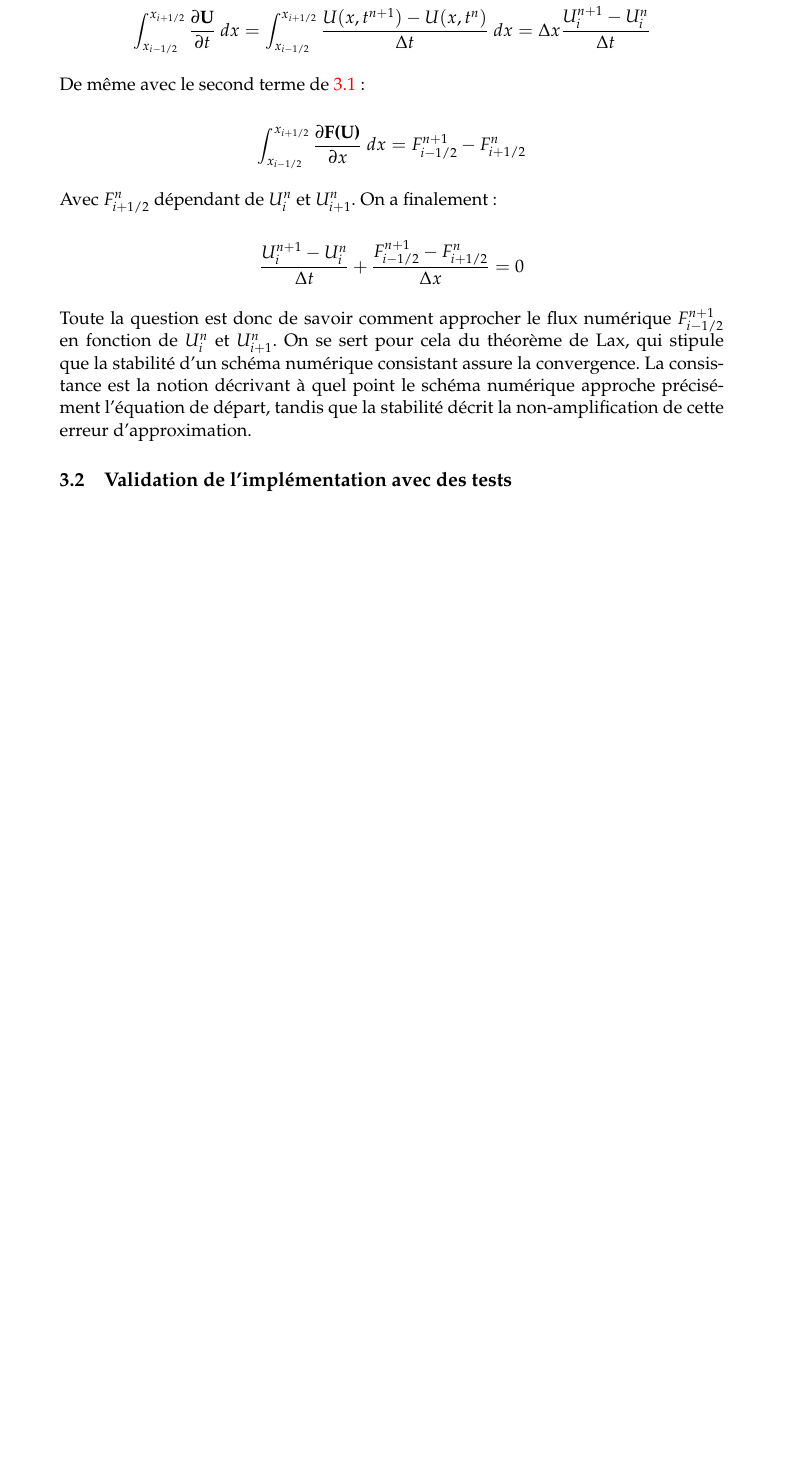
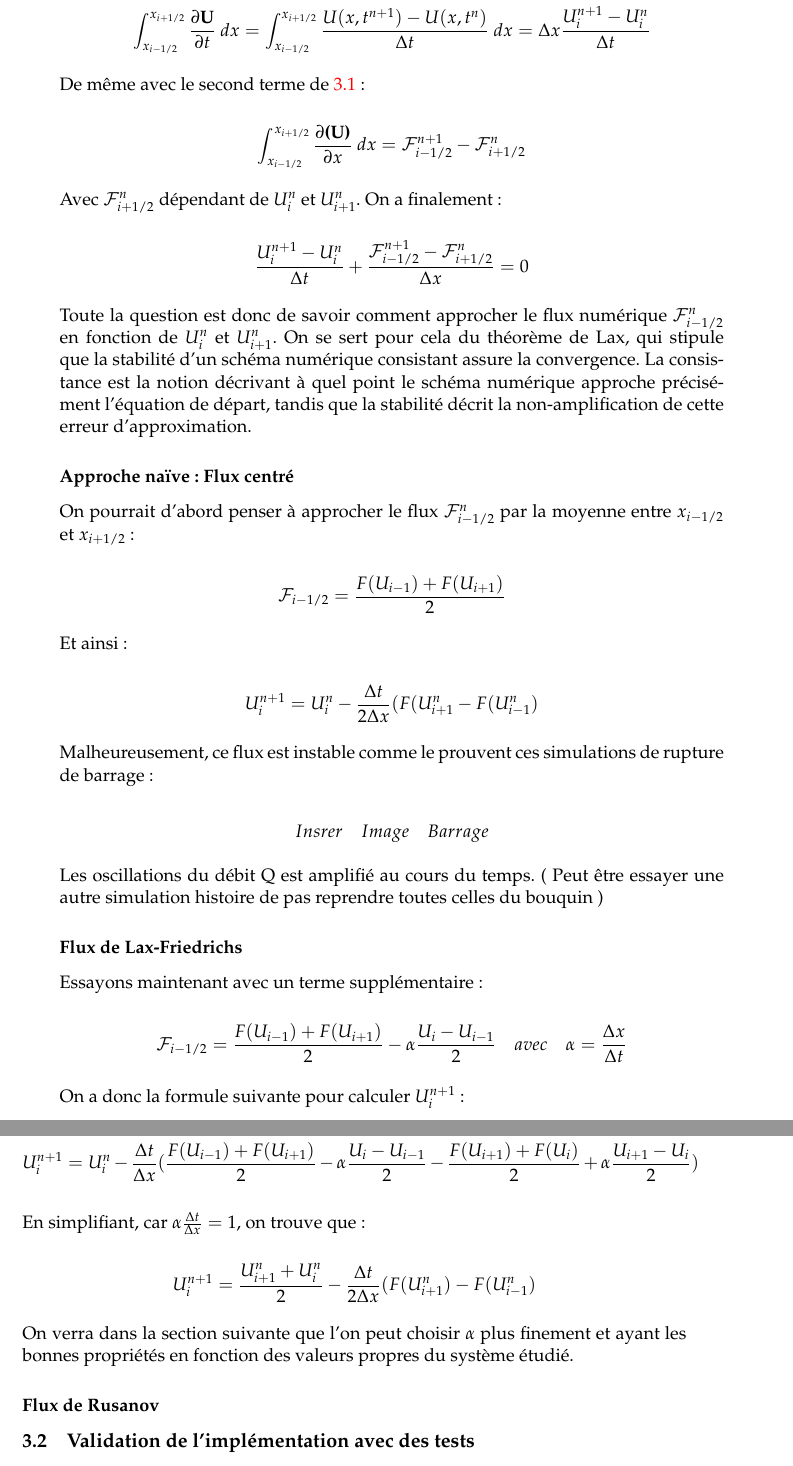
Before and after one commit to R0mainPinguet/Memoire-recherche, a LaTeX thesis (Compte Rendu/main.tex): part of page 12 of 25 before the commit and two parts of pages 12 and 13 of 25 after it, the two joined at a grey line, cut so that both start at the same text, the shorter picture padded with empty space. The pictures show the PDF file Compte Rendu/main.pdf that the author committed with the source.

Commit message:
Flux Naïf et Lax-Friedrichs

```diff
--- a/Compte Rendu/main.tex
+++ b/Compte Rendu/main.tex
@@ -968,14 +968,49 @@ $$ \int_{x_{i-1/2}}^{x_{i+1/2}} \frac{\partial\textbf{U}}{\partial t} \ dx = \in
 
 De même avec le second terme de \ref{EqRusanov} :
 
-$$ \int_{x_{i-1/2}}^{x_{i+1/2}} \frac{\partial\textbf{F(U)}}{\partial x} \ dx =  F_{i-1/2} ^{n+1} - F_{i+1/2} ^{n} $$
-
-Avec $F_{i+1/2} ^n$ dépendant de $U_i ^n$ et $U_{i+1} ^n$.
+$$ \int_{x_{i-1/2}}^{x_{i+1/2}} \frac{\partial\textbf{(U)}}{\partial x} \ dx =  \mathcal{F}_{i-1/2} ^{n+1} - \mathcal{F}_{i+1/2} ^{n} $$
+
+Avec $\mathcal{F}_{i+1/2} ^n$ dépendant de $U_i ^n$ et $U_{i+1} ^n$.
 On a finalement :
 
-$$ \frac{ U_i ^{n+1} - U_i ^{n}}{\Delta t} + \frac{ F_{i-1/2} ^{n+1} - F_{i+1/2} ^{n} }{\Delta x} = 0 $$
-
-Toute la question est donc de savoir comment approcher le flux numérique $F_{i-1/2} ^{n+1}$ en fonction de $U_i ^n$ et $U_{i+1} ^n$. On se sert pour cela du théorème de Lax, qui stipule que la stabilité d'un schéma numérique consistant assure la convergence. La consistance est la notion décrivant à quel point le schéma numérique approche précisément l'équation de départ, tandis que la stabilité décrit la non-amplification de cette erreur d'approximation.
+$$ \frac{ U_i ^{n+1} - U_i ^{n}}{\Delta t} + \frac{ \mathcal{F}_{i-1/2} ^{n+1} - \mathcal{F}_{i+1/2} ^{n} }{\Delta x} = 0 $$
+
+Toute la question est donc de savoir comment approcher le flux numérique $\mathcal{F}_{i-1/2} ^{n}$ en fonction de $U_i ^n$ et $U_{i+1} ^n$. On se sert pour cela du théorème de Lax, qui stipule que la stabilité d'un schéma numérique consistant assure la convergence. La consistance est la notion décrivant à quel point le schéma numérique approche précisément l'équation de départ, tandis que la stabilité décrit la non-amplification de cette erreur d'approximation.
+
+\subsubsection{Approche naïve : Flux centré }
+
+On pourrait d'abord penser à approcher le flux $\mathcal{F}_{i-1/2} ^{n}$ par la moyenne entre $x_{i-1/2}$ et $x_{i+1/2}$ :
+
+$$ \mathcal{F}_{i-1/2} = \frac{F(U_{i-1}) + F(U_{i+1})}{2} $$
+
+Et ainsi :
+
+$$ U_i ^{n+1} = U_i ^{n}  - \frac{\Delta t}{2 \Delta x} (F(U_{i+1} ^{n} - F(U_{i-1} ^{n} ) $$
+
+Malheureusement, ce flux est instable comme le prouvent ces simulations de rupture de barrage :
+
+$$ Insérer \quad Image \quad Barrage $$
+
+Les oscillations du débit Q est amplifié au cours du temps. ( Peut être essayer une autre simulation histoire de pas reprendre toutes celles du bouquin )
+
+\subsubsection{Flux de Lax-Friedrichs}
+
+Essayons maintenant avec un terme supplémentaire :
+
+$$ \mathcal{F}_{i-1/2} = \frac{F(U_{i-1}) + F(U_{i+1})}{2} - \alpha \frac{U_i - U_{i-1}}{2} \quad avec \quad \alpha = \frac{\Delta x}{\Delta t}$$
+
+On a donc la formule suivante pour calculer $U_i ^{n+1}$:
+
+$$ U_i ^{n+1} = U_i ^{n}  - \frac{\Delta t}{\Delta x} ( \frac{F(U_{i-1}) + F(U_{i+1})}{2} - \alpha \frac{U_i - U_{i-1}}{2} - \frac{F(U_{i+1}) + F(U_i)}{2} + \alpha \frac{U_{i+1} - U_i}{2} ) $$
+
+En simplifiant, car $ \alpha \frac{\Delta t}{\Delta x} = 1 $, on trouve que :
+
+$$ U_i ^{n+1} = \frac{U_{i+1} ^{n} + U_i ^{n}}{2}  - \frac{\Delta t}{2 \Delta x} ( F(U_{i+1} ^n ) - F(U_{i-1} ^n ) $$
+
+On verra dans la section suivante que l'on peut choisir $\alpha$ plus finement et ayant les bonnes propriétés en fonction des valeurs propres du système étudié.
+
+\subsubsection{Flux de Rusanov}
+
 
 
 \subsection{Validation de l'implémentation avec des tests}
```
Also changed, not shown: Compte Rendu/main.pdf.
